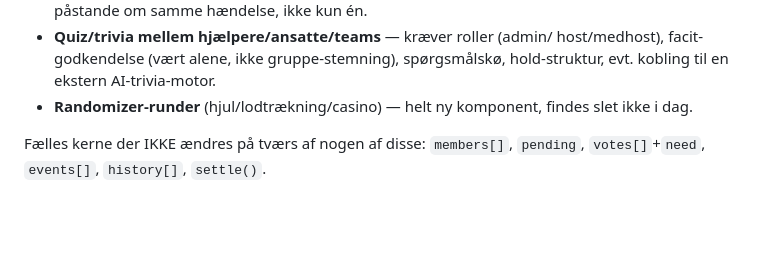
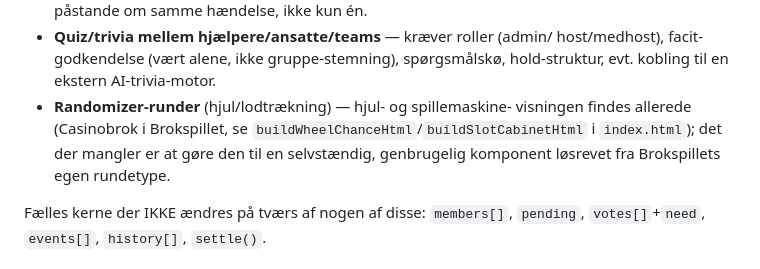
Before and after one commit to martinthygesen-create/Brokkekassen, a Markdown page: CLAUDE.md, the part around the change. Drawn GitHub-style; blank space fills up the shorter version.

Commit message:
Doc: ret Casinobrok-status i "...Kassen"-noten (findes allerede)
Casinobrok-hjulet/spillemaskinen er allerede bygget i Brokspillet, ikke
en helt ny komponent. Det der mangler er at løsrive visningen til en
selvstændig, genbrugelig komponent.

```diff
--- a/CLAUDE.md
+++ b/CLAUDE.md
@@ -95,8 +95,11 @@ randomizer-komponent, facit-godkendelse, hold-struktur.
 - **Quiz/trivia mellem hjælpere/ansatte/teams** — kræver roller (admin/
   host/medhost), facit-godkendelse (vært alene, ikke gruppe-stemning),
   spørgsmålskø, hold-struktur, evt. kobling til en ekstern AI-trivia-motor.
-- **Randomizer-runder** (hjul/lodtrækning/casino) — helt ny komponent,
-  findes slet ikke i dag.
+- **Randomizer-runder** (hjul/lodtrækning) — hjul- og spillemaskine-
+  visningen findes allerede (Casinobrok i Brokspillet, se
+  `buildWheelChanceHtml`/`buildSlotCabinetHtml` i `index.html`); det der
+  mangler er at gøre den til en selvstændig, genbrugelig komponent løsrevet
+  fra Brokspillets egen rundetype.
 
 Fælles kerne der IKKE ændres på tværs af nogen af disse:
 `members[]`, `pending`, `votes[]`+`need`, `events[]`, `history[]`, `settle()`.
```
